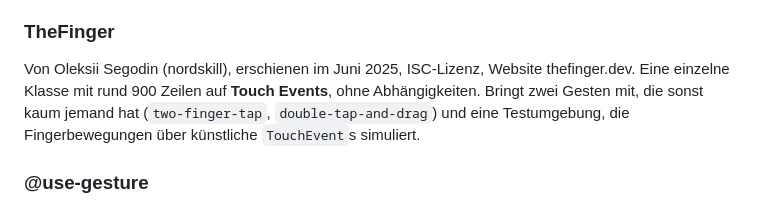
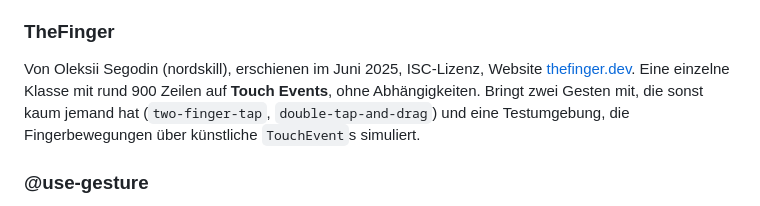
Before and after one commit to Pulgasari/pulgasari.github.io, a Markdown page: md/analyze/gestures.md, the part around the change. Drawn GitHub-style.

```diff
--- a/md/analyze/gestures.md
+++ b/md/analyze/gestures.md
@@ -65,7 +65,7 @@ Die Lücken von `@aufbau/gestures` liegen in der Robustheit über Elementgrenzen
 
 ### TheFinger
 
-Von Oleksii Segodin (nordskill), erschienen im Juni 2025, ISC-Lizenz, Website thefinger.dev. Eine einzelne Klasse mit rund 900 Zeilen auf **Touch Events**, ohne Abhängigkeiten. Bringt zwei Gesten mit, die sonst kaum jemand hat (`two-finger-tap`, `double-tap-and-drag`) und eine Testumgebung, die Fingerbewegungen über künstliche `TouchEvent`s simuliert.
+Von Oleksii Segodin (nordskill), erschienen im Juni 2025, ISC-Lizenz, Website [thefinger.dev](#https://thefinger.dev). Eine einzelne Klasse mit rund 900 Zeilen auf **Touch Events**, ohne Abhängigkeiten. Bringt zwei Gesten mit, die sonst kaum jemand hat (`two-finger-tap`, `double-tap-and-drag`) und eine Testumgebung, die Fingerbewegungen über künstliche `TouchEvent`s simuliert.
 
 ### @use-gesture
 
```
